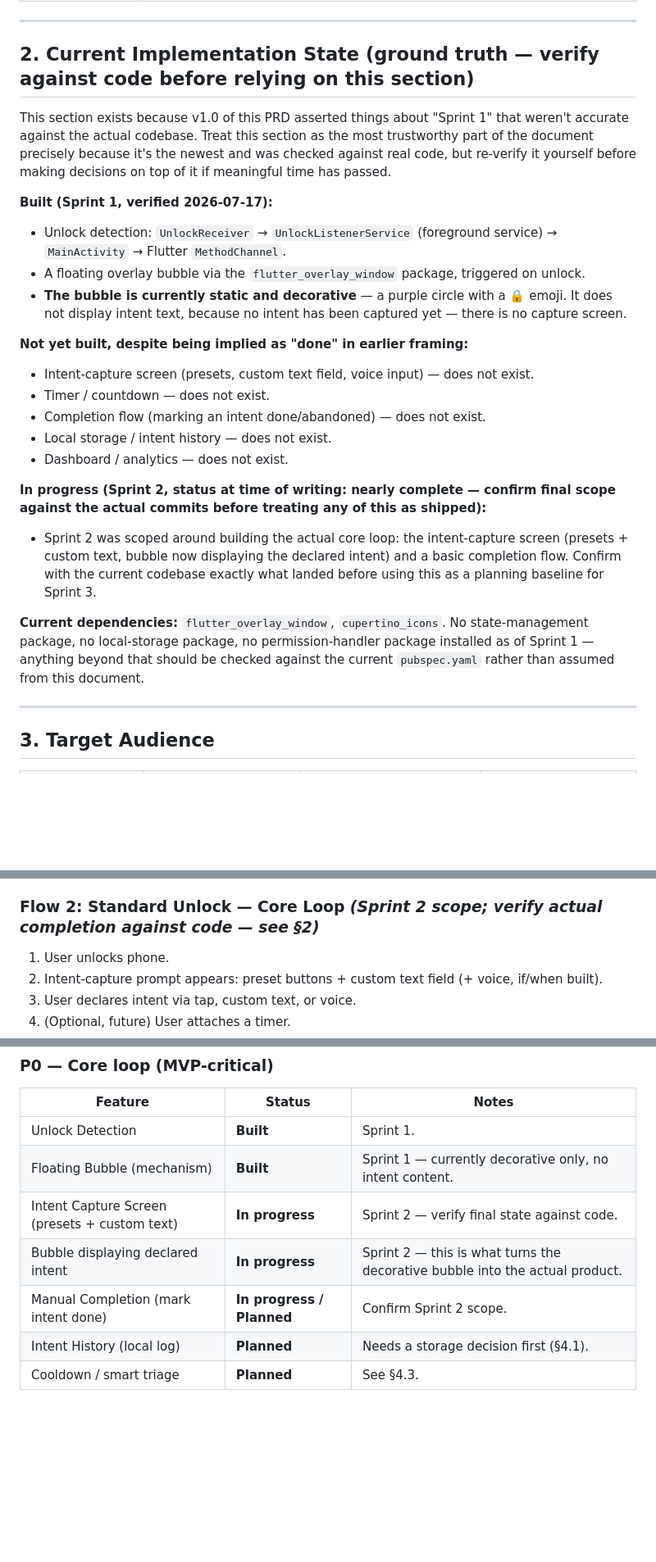
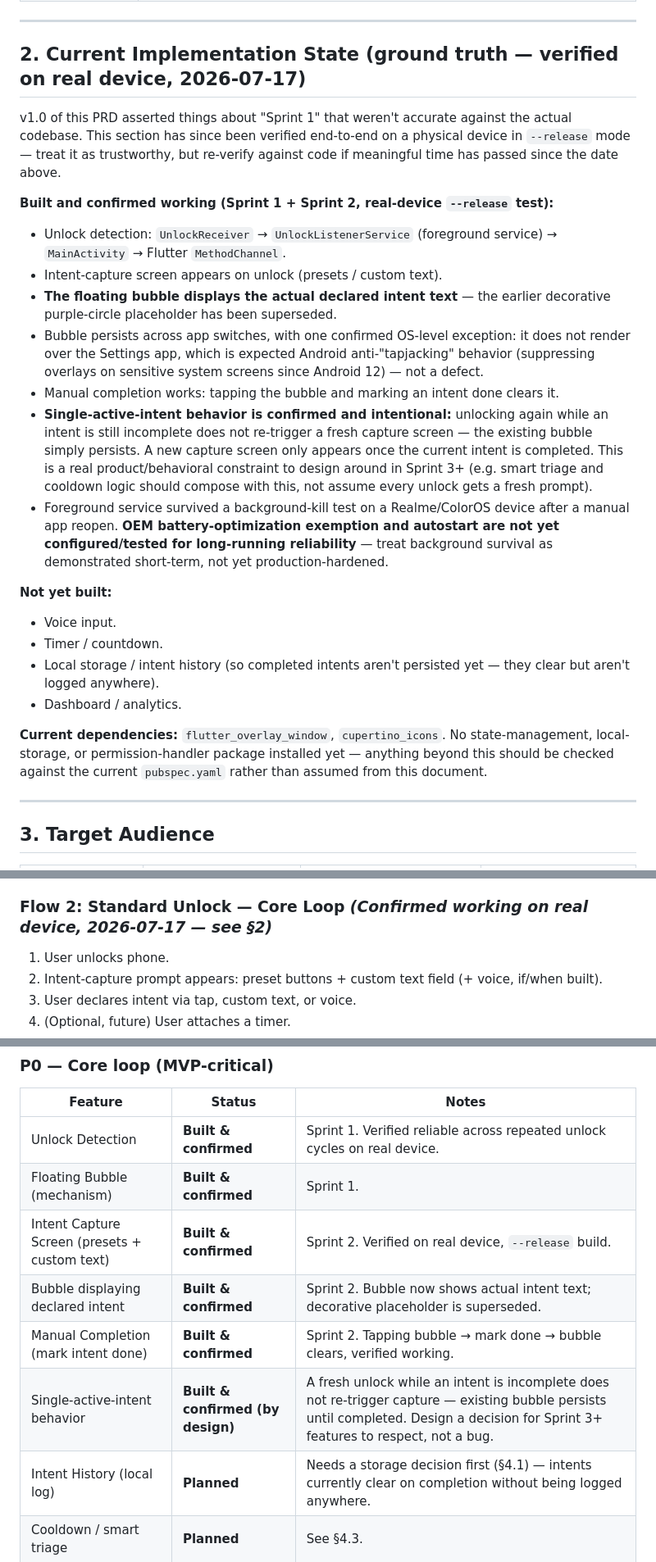
Before and after one commit to diniiidinesh/why_did_i_unlock, a Markdown page: PRD_flutter.md, 3 parts joined by grey strips. Shown at 82% size. Rendered like a GitHub page; blank space fills up the shorter version.

```diff
--- a/PRD_flutter.md
+++ b/PRD_flutter.md
@@ -74,26 +74,26 @@ The PNAS *one sec* randomized controlled trial found that the deliberation promp
 
 ---
 
-## 2. Current Implementation State (ground truth — verify against code before relying on this section)
+## 2. Current Implementation State (ground truth — verified on real device, 2026-07-17)
 
-This section exists because v1.0 of this PRD asserted things about "Sprint 1" that weren't accurate against the actual codebase. Treat this section as the most trustworthy part of the document precisely because it's the newest and was checked against real code, but re-verify it yourself before making decisions on top of it if meaningful time has passed.
+v1.0 of this PRD asserted things about "Sprint 1" that weren't accurate against the actual codebase. This section has since been verified end-to-end on a physical device in `--release` mode — treat it as trustworthy, but re-verify against code if meaningful time has passed since the date above.
 
-**Built (Sprint 1, verified 2026-07-17):**
+**Built and confirmed working (Sprint 1 + Sprint 2, real-device `--release` test):**
 - Unlock detection: `UnlockReceiver` → `UnlockListenerService` (foreground service) → `MainActivity` → Flutter `MethodChannel`.
-- A floating overlay bubble via the `flutter_overlay_window` package, triggered on unlock.
-- **The bubble is currently static and decorative** — a purple circle with a 🔒 emoji. It does not display intent text, because no intent has been captured yet — there is no capture screen.
+- Intent-capture screen appears on unlock (presets / custom text).
+- **The floating bubble displays the actual declared intent text** — the earlier decorative purple-circle placeholder has been superseded.
+- Bubble persists across app switches, with one confirmed OS-level exception: it does not render over the Settings app, which is expected Android anti-"tapjacking" behavior (suppressing overlays on sensitive system screens since Android 12) — not a defect.
+- Manual completion works: tapping the bubble and marking an intent done clears it.
+- **Single-active-intent behavior is confirmed and intentional:** unlocking again while an intent is still incomplete does not re-trigger a fresh capture screen — the existing bubble simply persists. A new capture screen only appears once the current intent is completed. This is a real product/behavioral constraint to design around in Sprint 3+ (e.g. smart triage and cooldown logic should compose with this, not assume every unlock gets a fresh prompt).
+- Foreground service survived a background-kill test on a Realme/ColorOS device after a manual app reopen. **OEM battery-optimization exemption and autostart are not yet configured/tested for long-running reliability** — treat background survival as demonstrated short-term, not yet production-hardened.
 
-**Not yet built, despite being implied as "done" in earlier framing:**
-- Intent-capture screen (presets, custom text field, voice input) — does not exist.
-- Timer / countdown — does not exist.
-- Completion flow (marking an intent done/abandoned) — does not exist.
-- Local storage / intent history — does not exist.
-- Dashboard / analytics — does not exist.
+**Not yet built:**
+- Voice input.
+- Timer / countdown.
+- Local storage / intent history (so completed intents aren't persisted yet — they clear but aren't logged anywhere).
+- Dashboard / analytics.
 
-**In progress (Sprint 2, status at time of writing: nearly complete — confirm final scope against the actual commits before treating any of this as shipped):**
-- Sprint 2 was scoped around building the actual core loop: the intent-capture screen (presets + custom text, bubble now displaying the declared intent) and a basic completion flow. Confirm with the current codebase exactly what landed before using this as a planning baseline for Sprint 3.
-
-**Current dependencies:** `flutter_overlay_window`, `cupertino_icons`. No state-management package, no local-storage package, no permission-handler package installed as of Sprint 1 — anything beyond that should be checked against the current `pubspec.yaml` rather than assumed from this document.
+**Current dependencies:** `flutter_overlay_window`, `cupertino_icons`. No state-management, local-storage, or permission-handler package installed yet — anything beyond this should be checked against the current `pubspec.yaml` rather than assumed from this document.
 
 ---
 
@@ -170,7 +170,7 @@ This app runs a persistent overlay and a foreground service, which is exactly wh
 4. User configures a small set of default intent presets.
 5. Setup complete; user locks the phone to test the flow.
 
-### Flow 2: Standard Unlock — Core Loop *(Sprint 2 scope; verify actual completion against code — see §2)*
+### Flow 2: Standard Unlock — Core Loop *(Confirmed working on real device, 2026-07-17 — see §2)*
 
 1. User unlocks phone.
 2. Intent-capture prompt appears: preset buttons + custom text field (+ voice, if/when built).
@@ -192,12 +192,13 @@ Countdown reaches visual thresholds (e.g., approaching expiry → expired), bubb
 
 | Feature | Status | Notes |
 |---|---|---|
-| Unlock Detection | **Built** | Sprint 1. |
-| Floating Bubble (mechanism) | **Built** | Sprint 1 — currently decorative only, no intent content. |
-| Intent Capture Screen (presets + custom text) | **In progress** | Sprint 2 — verify final state against code. |
-| Bubble displaying declared intent | **In progress** | Sprint 2 — this is what turns the decorative bubble into the actual product. |
-| Manual Completion (mark intent done) | **In progress / Planned** | Confirm Sprint 2 scope. |
-| Intent History (local log) | **Planned** | Needs a storage decision first (§4.1). |
+| Unlock Detection | **Built & confirmed** | Sprint 1. Verified reliable across repeated unlock cycles on real device. |
+| Floating Bubble (mechanism) | **Built & confirmed** | Sprint 1. |
+| Intent Capture Screen (presets + custom text) | **Built & confirmed** | Sprint 2. Verified on real device, `--release` build. |
+| Bubble displaying declared intent | **Built & confirmed** | Sprint 2. Bubble now shows actual intent text; decorative placeholder is superseded. |
+| Manual Completion (mark intent done) | **Built & confirmed** | Sprint 2. Tapping bubble → mark done → bubble clears, verified working. |
+| Single-active-intent behavior | **Built & confirmed (by design)** | A fresh unlock while an intent is incomplete does not re-trigger capture — existing bubble persists until completed. Design a decision for Sprint 3+ features to respect, not a bug. |
+| Intent History (local log) | **Planned** | Needs a storage decision first (§4.1) — intents currently clear on completion without being logged anywhere. |
 | Cooldown / smart triage | **Planned** | See §4.3. |
 
 ### P1 — Should have (post-MVP core loop)
```
Also changed, not shown: CLAUDE.md (+8 -1 lines).
